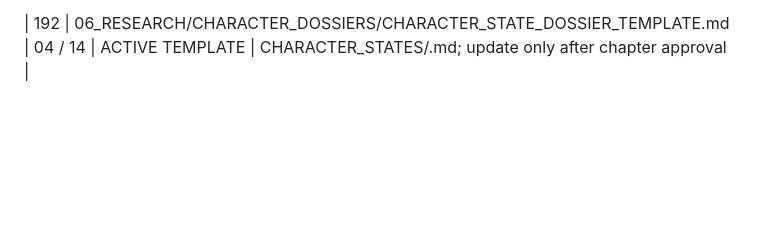
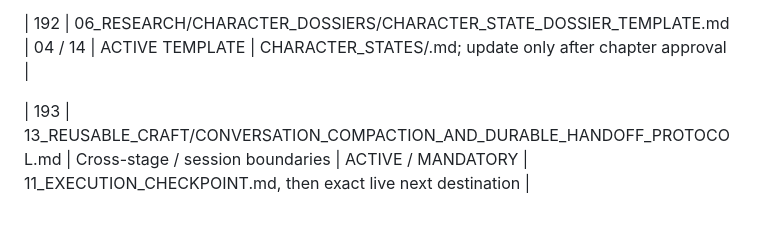
Before and after one commit to zipyzap3-wq/-tensura-control-room, a Markdown page: PROJECTS/TENSURA_WORKFLOW_LADDER/12_FILE_LADDER_REGISTER.md, the part around the change. Rendered like a GitHub page; blank space fills up the shorter version.

Commit message:
Integrate conversation compaction protocol into workflow

```diff
--- a/PROJECTS/TENSURA_WORKFLOW_LADDER/12_FILE_LADDER_REGISTER.md
+++ b/PROJECTS/TENSURA_WORKFLOW_LADDER/12_FILE_LADDER_REGISTER.md
@@ -218,3 +218,5 @@
 | 191 | 06_RESEARCH/CHARACTER_DOSSIERS/GOBTA_REINCARNATED_PROTAGONIST_MASTER_CHARACTER_SHEET.md | 04, cross-stage | ACTIVE MASTER DOSSIER | 07_PLANNING/ARC_PLANS/VOLUME_01_GOBTA_SECOND_LIFE_AU_ARC_PLAN.md |
 
 | 192 | 06_RESEARCH/CHARACTER_DOSSIERS/CHARACTER_STATE_DOSSIER_TEMPLATE.md | 04 / 14 | ACTIVE TEMPLATE | CHARACTER_STATES/<CHARACTER>.md; update only after chapter approval |
+
+| 193 | 13_REUSABLE_CRAFT/CONVERSATION_COMPACTION_AND_DURABLE_HANDOFF_PROTOCOL.md | Cross-stage / session boundaries | ACTIVE / MANDATORY | 11_EXECUTION_CHECKPOINT.md, then exact live next destination |
```
